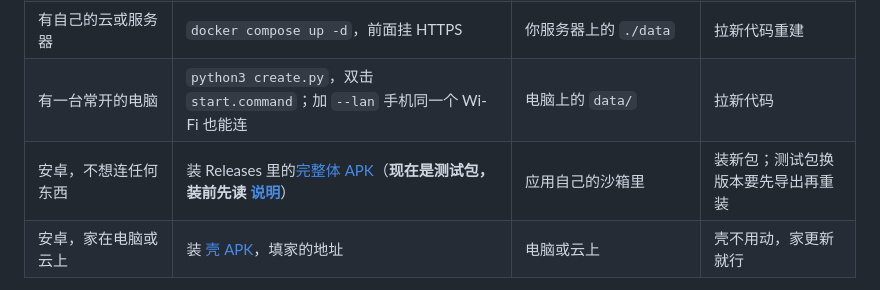
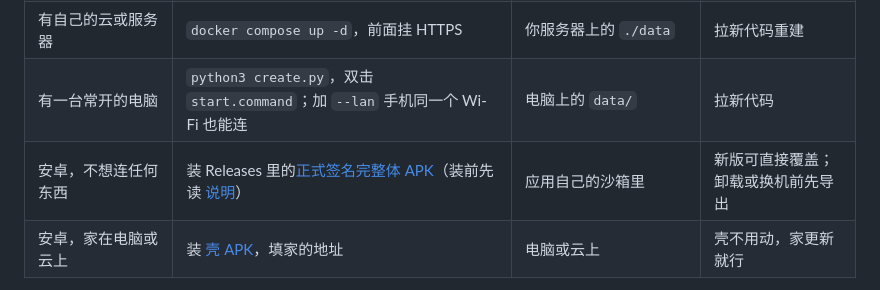
Before and after one commit to TangfanOVO/lianhuan, a Markdown page: README.md, the part around the change. GitHub-like rendering.

```diff
--- a/README.md
+++ b/README.md
@@ -37,7 +37,7 @@
 | 没有服务器，想手机电脑共用一个家 | 点下面的按钮，一键托管到 Render 或 Koyeb | 托管平台上你自己的那份 `data/` | 平台从仓库重建 |
 | 有自己的云或服务器 | `docker compose up -d`，前面挂 HTTPS | 你服务器上的 `./data` | 拉新代码重建 |
 | 有一台常开的电脑 | `python3 create.py`，双击 `start.command`；加 `--lan` 手机同一个 Wi-Fi 也能连 | 电脑上的 `data/` | 拉新代码 |
-| 安卓，不想连任何东西 | 装 Releases 里的[完整体 APK](https://github.com/TangfanOVO/lianhuan/releases/tag/apk-full)（**现在是测试包，装前先读 [说明](android-full/README.md)**） | 应用自己的沙箱里 | 装新包；测试包换版本要先导出再重装 |
+| 安卓，不想连任何东西 | 装 Releases 里的[正式签名完整体 APK](https://github.com/TangfanOVO/lianhuan/releases/tag/apk-full)（装前先读 [说明](android-full/README.md)） | 应用自己的沙箱里 | 新版可直接覆盖；卸载或换机前先导出 |
 | 安卓，家在电脑或云上 | 装 [壳 APK](https://github.com/TangfanOVO/lianhuan/releases/tag/apk)，填家的地址 | 电脑或云上 | 壳不用动，家更新就行 |
 
 我们自己的建议：**有云的装进自己的云**，记忆和信息都在云上，换手机、换电脑都是同一个家；
```
Also changed, not shown: android-full/README.md (+10 -8 lines).
